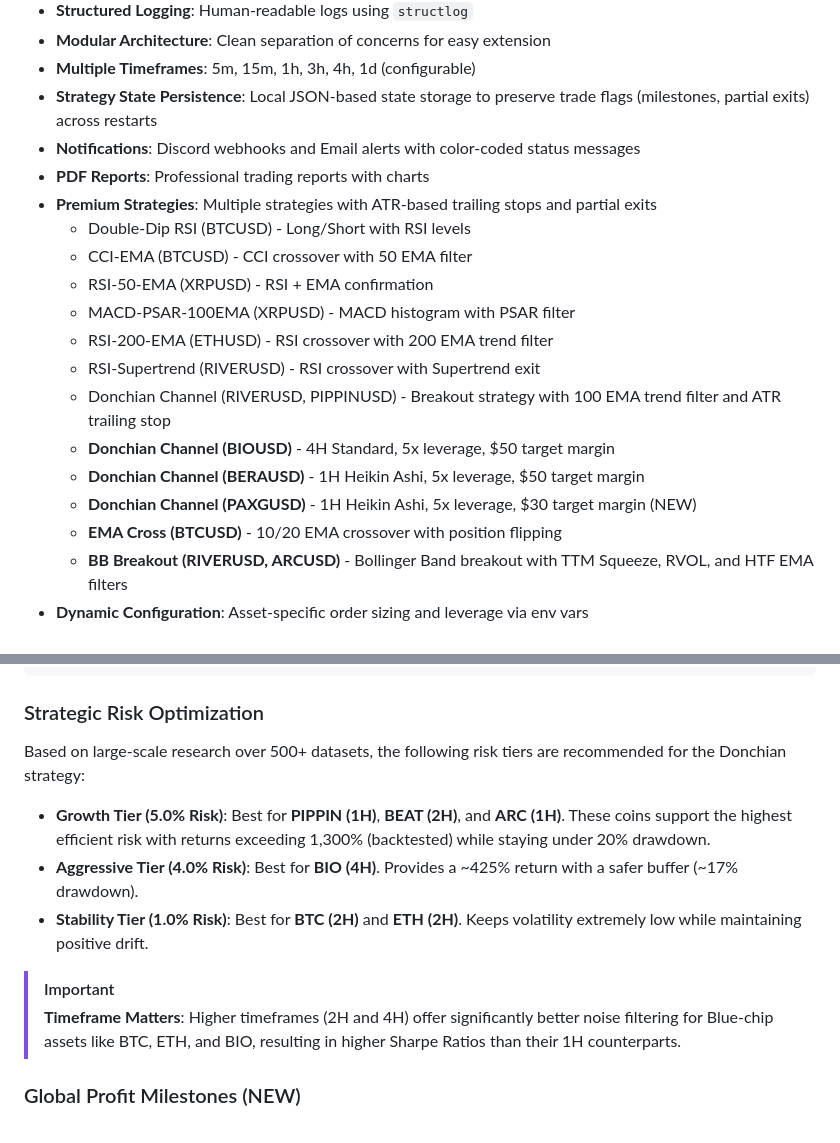
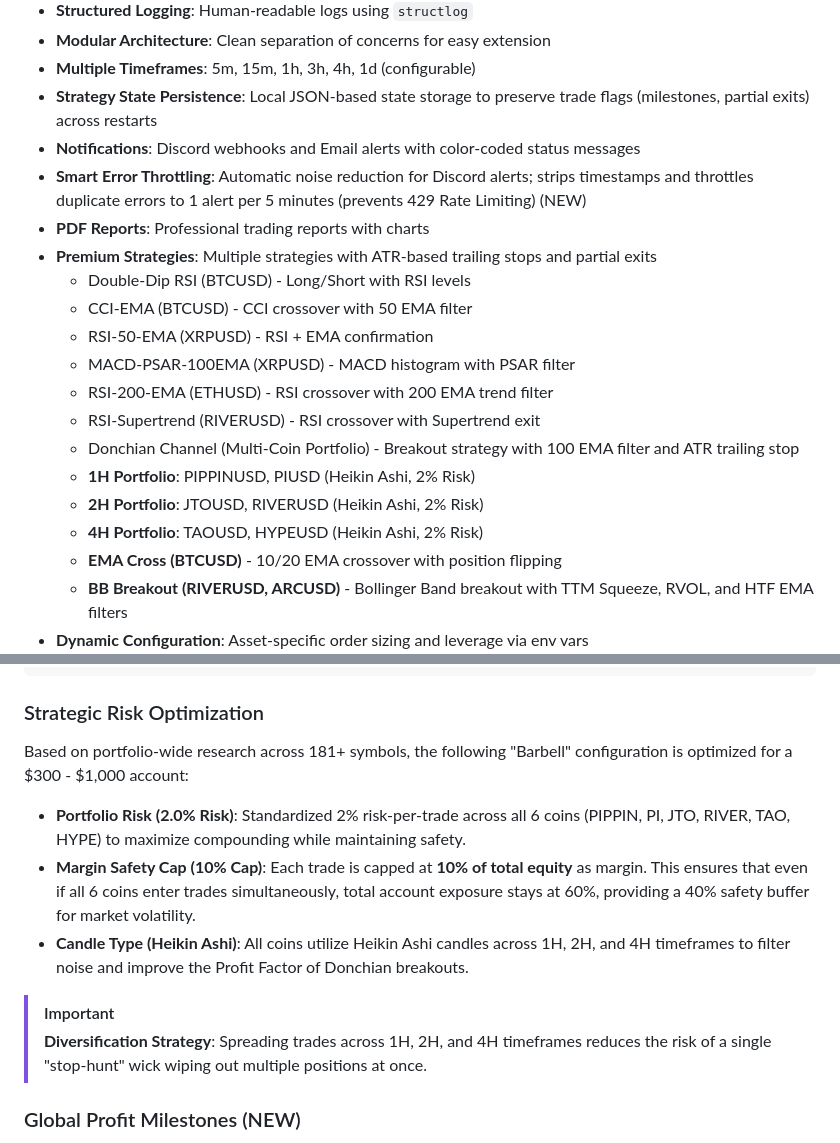
Before and after one commit to gopinath0332-del/delta-exchange-alog, a Markdown page: README.md, 2 parts joined by grey strips. GitHub-like rendering.

Commit message:
feat: add smart Discord error throttling and update Donchian strategy documentation for multi-coin portfolio balancing

```diff
--- a/README.md
+++ b/README.md
@@ -14,6 +14,7 @@ A comprehensive Python-based crypto trading analysis platform with Delta Exchang
 - **Multiple Timeframes**: 5m, 15m, 1h, 3h, 4h, 1d (configurable)
 - **Strategy State Persistence**: Local JSON-based state storage to preserve trade flags (milestones, partial exits) across restarts
 - **Notifications**: Discord webhooks and Email alerts with color-coded status messages
+- **Smart Error Throttling**: Automatic noise reduction for Discord alerts; strips timestamps and throttles duplicate errors to 1 alert per 5 minutes (prevents 429 Rate Limiting) (NEW)
 - **PDF Reports**: Professional trading reports with charts
 - **Premium Strategies**: Multiple strategies with ATR-based trailing stops and partial exits
   - Double-Dip RSI (BTCUSD) - Long/Short with RSI levels
@@ -22,10 +23,10 @@ A comprehensive Python-based crypto trading analysis platform with Delta Exchang
   - MACD-PSAR-100EMA (XRPUSD) - MACD histogram with PSAR filter
   - RSI-200-EMA (ETHUSD) - RSI crossover with 200 EMA trend filter
   - RSI-Supertrend (RIVERUSD) - RSI crossover with Supertrend exit
-  - Donchian Channel (RIVERUSD, PIPPINUSD) - Breakout strategy with 100 EMA trend filter and ATR trailing stop
-  - **Donchian Channel (BIOUSD)** - 4H Standard, 5x leverage, $50 target margin
-  - **Donchian Channel (BERAUSD)** - 1H Heikin Ashi, 5x leverage, $50 target margin
-  - **Donchian Channel (PAXGUSD)** - 1H Heikin Ashi, 5x leverage, $30 target margin (NEW)
+  - Donchian Channel (Multi-Coin Portfolio) - Breakout strategy with 100 EMA filter and ATR trailing stop
+  - **1H Portfolio**: PIPPINUSD, PIUSD (Heikin Ashi, 2% Risk)
+  - **2H Portfolio**: JTOUSD, RIVERUSD (Heikin Ashi, 2% Risk)
+  - **4H Portfolio**: TAOUSD, HYPEUSD (Heikin Ashi, 2% Risk)
   - **EMA Cross (BTCUSD)** - 10/20 EMA crossover with position flipping
   - **BB Breakout (RIVERUSD, ARCUSD)** - Bollinger Band breakout with TTM Squeeze, RVOL, and HTF EMA filters
 - **Dynamic Configuration**: Asset-specific order sizing and leverage via env vars
@@ -261,14 +262,14 @@ risk_management:
 
 ### Strategic Risk Optimization
 
-Based on large-scale research over 500+ datasets, the following risk tiers are recommended for the Donchian strategy:
+Based on portfolio-wide research across 181+ symbols, the following "Barbell" configuration is optimized for a $300 - $1,000 account:
 
-- **Growth Tier (5.0% Risk)**: Best for **PIPPIN (1H)**, **BEAT (2H)**, and **ARC (1H)**. These coins support the highest efficient risk with returns exceeding 1,300% (backtested) while staying under 20% drawdown.
-- **Aggressive Tier (4.0% Risk)**: Best for **BIO (4H)**. Provides a ~425% return with a safer buffer (~17% drawdown).
-- **Stability Tier (1.0% Risk)**: Best for **BTC (2H)** and **ETH (2H)**. Keeps volatility extremely low while maintaining positive drift.
+- **Portfolio Risk (2.0% Risk)**: Standardized 2% risk-per-trade across all 6 coins (PIPPIN, PI, JTO, RIVER, TAO, HYPE) to maximize compounding while maintaining safety.
+- **Margin Safety Cap (10% Cap)**: Each trade is capped at **10% of total equity** as margin. This ensures that even if all 6 coins enter trades simultaneously, total account exposure stays at 60%, providing a 40% safety buffer for market volatility.
+- **Candle Type (Heikin Ashi)**: All coins utilize Heikin Ashi candles across 1H, 2H, and 4H timeframes to filter noise and improve the Profit Factor of Donchian breakouts.
 
 > [!IMPORTANT]
-> **Timeframe Matters**: Higher timeframes (2H and 4H) offer significantly better noise filtering for Blue-chip assets like BTC, ETH, and BIO, resulting in higher Sharpe Ratios than their 1H counterparts.
+> **Diversification Strategy**: Spreading trades across 1H, 2H, and 4H timeframes reduces the risk of a single "stop-hunt" wick wiping out multiple positions at once.
 
 ### Global Profit Milestones (NEW)
 
```
